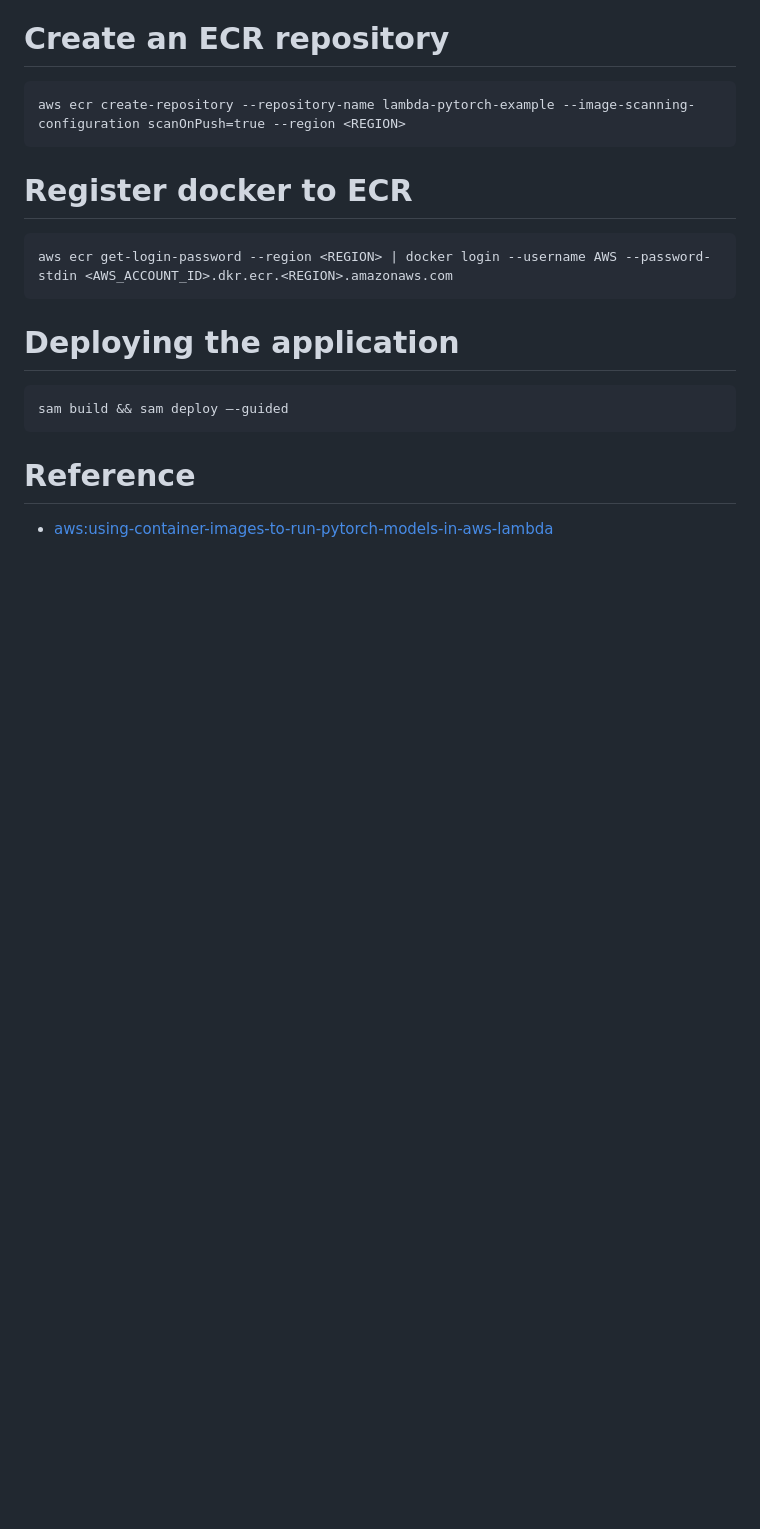
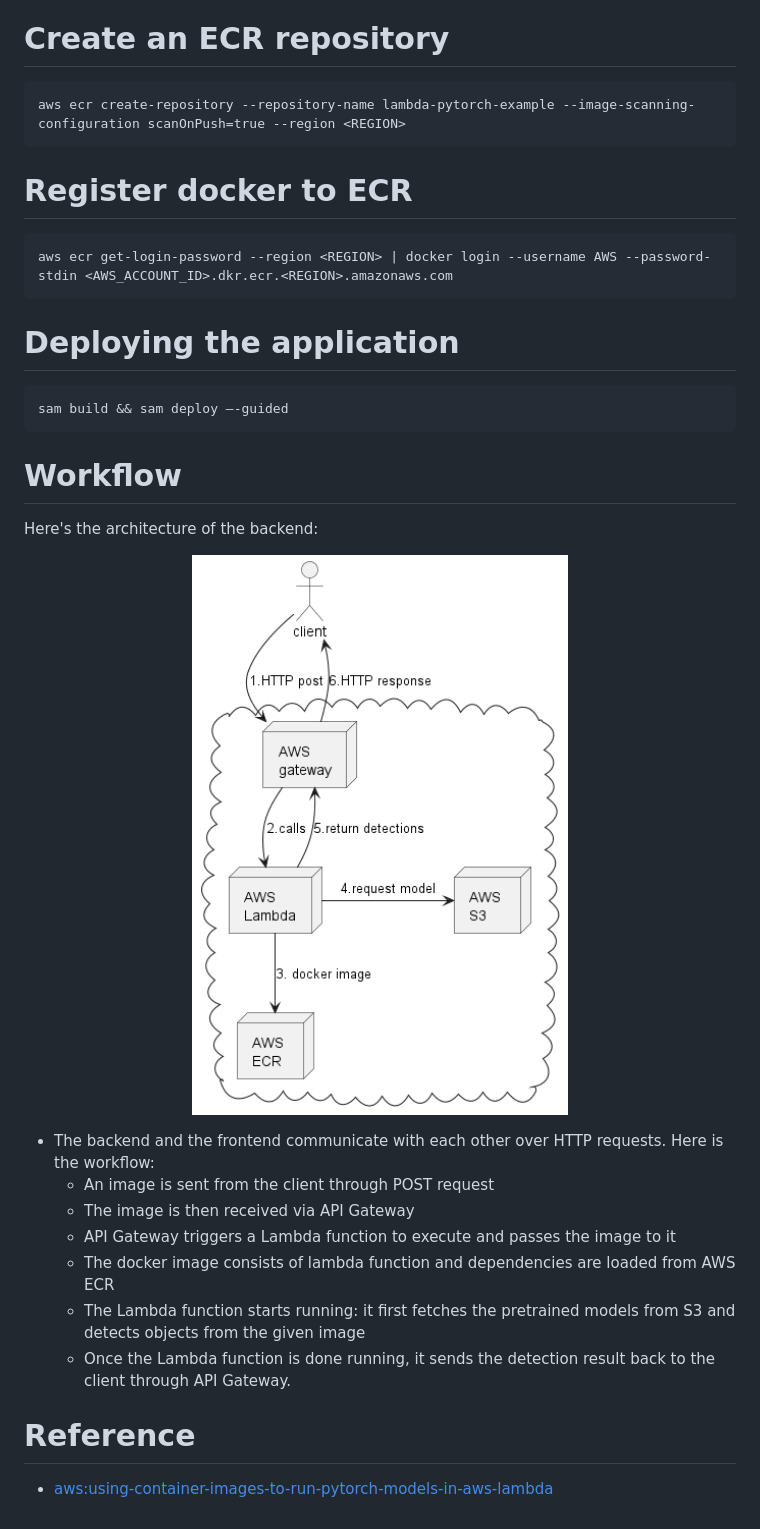
Before and after one commit to zlqhem/mlapi, a Markdown page: README.md, the part around the change. GitHub-like rendering; pictures changed too: images/arch.png (added); blank space fills up the shorter version.

Commit message:
add workflow description in README.md

````diff
--- a/README.md
+++ b/README.md
@@ -22,6 +22,21 @@ sam build && sam deploy –-guided
 ```
 
 
+# Workflow
+
+Here's the architecture of the backend:
+
+<p align="center">
+ <img src="./images/arch.png" width="75%" >
+</p>
+
+- The backend and the frontend communicate with each other over HTTP requests. Here is the workflow:
+  - An image is sent from the client through POST request
+  - The image is then received via API Gateway
+  - API Gateway triggers a Lambda function to execute and passes the image to it
+  - The docker image consists of lambda function and dependencies are loaded from AWS ECR
+  - The Lambda function starts running: it first fetches the pretrained models from S3 and detects objects from the given image
+  - Once the Lambda function is done running, it sends the detection result back to the client through API Gateway.
 
 
 # Reference
````
Also changed, not shown: 1 other file.
